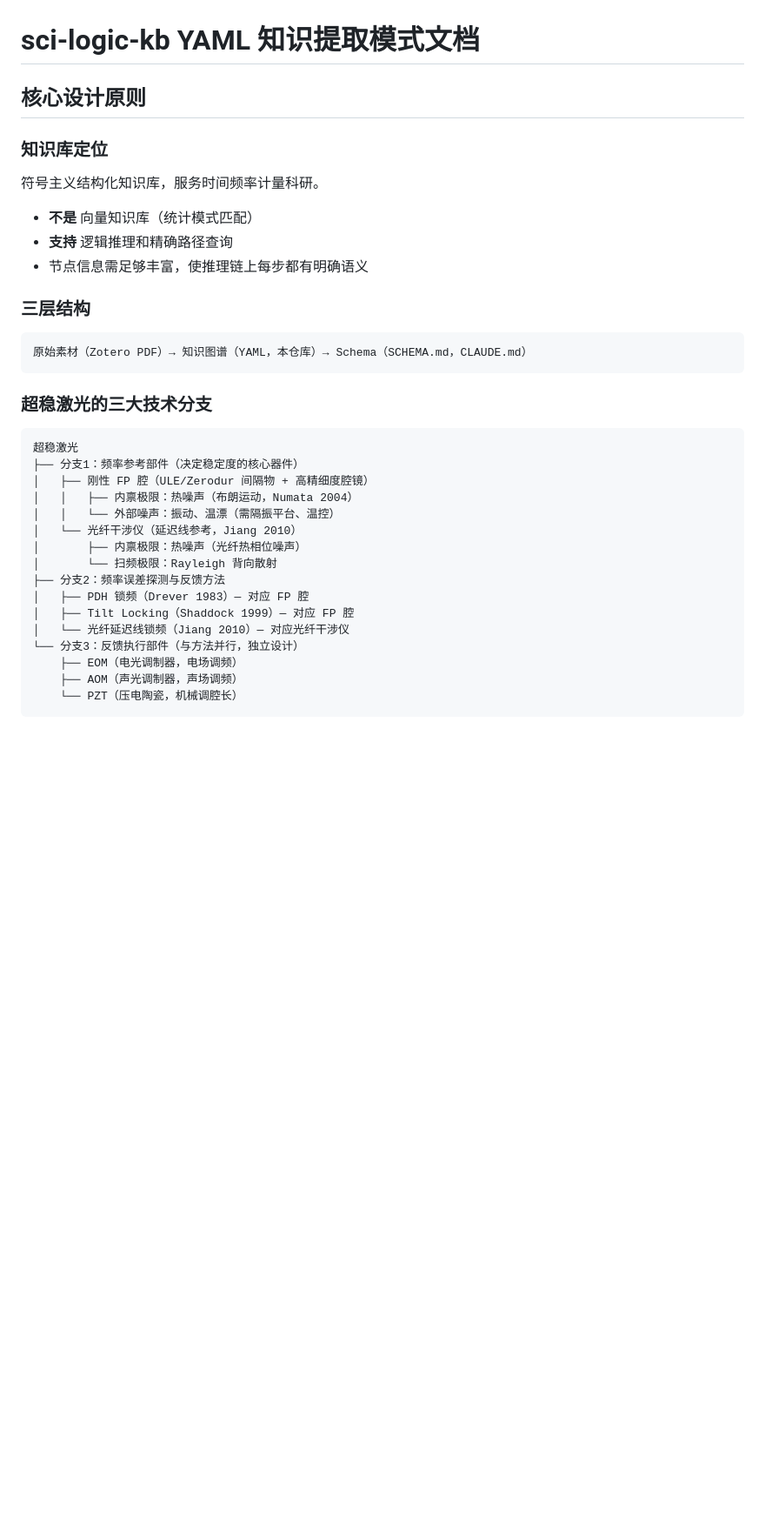
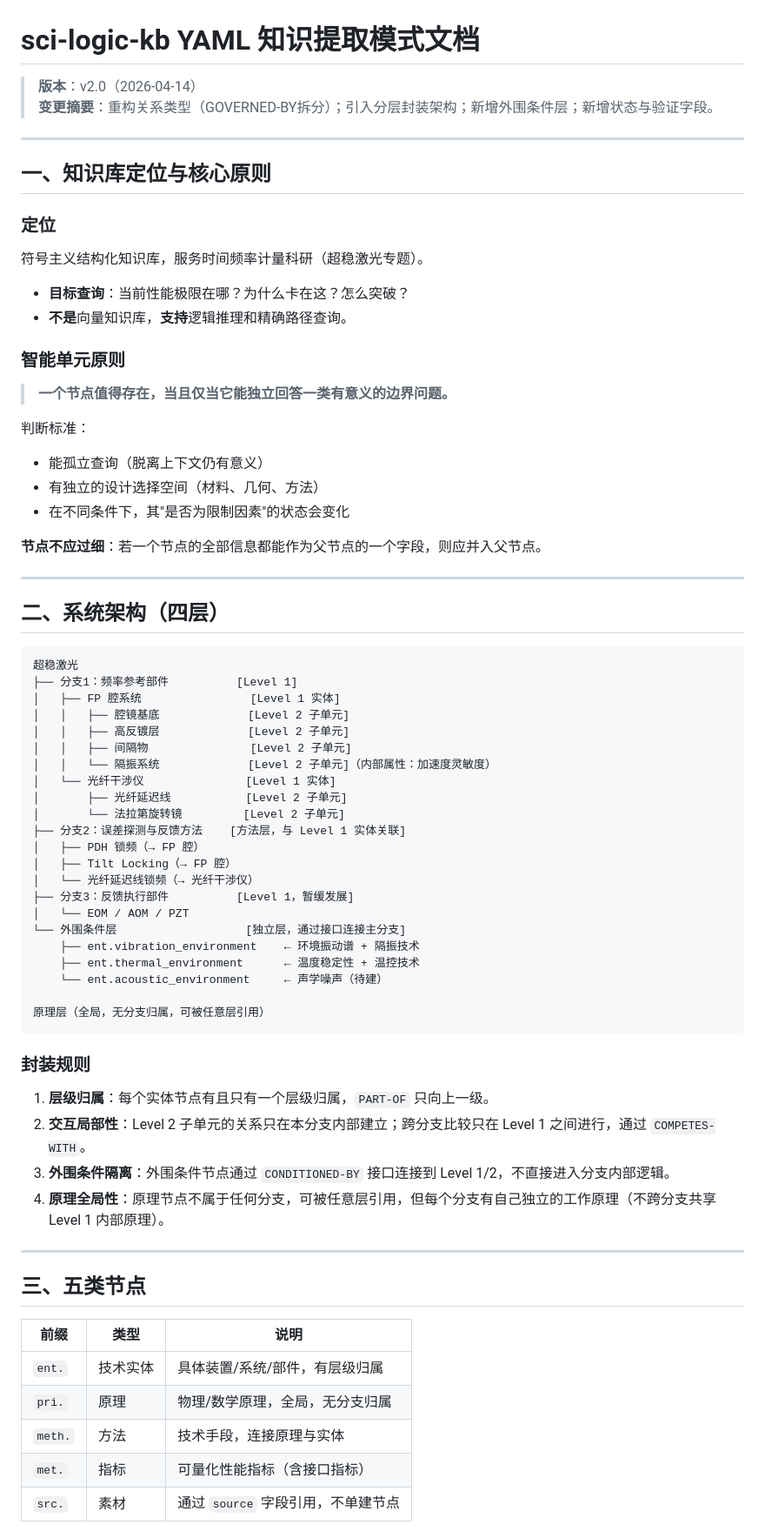
Before and after one commit to hjiang555-a11y/sci-logic-kb, a Markdown page: SCHEMA.md, the part around one of its changes. Shown at 87% size. Drawn GitHub-style; blank space fills up the shorter version.

````diff
--- a/SCHEMA.md
+++ b/SCHEMA.md
@@ -1,36 +1,74 @@
 # sci-logic-kb YAML 知识提取模式文档
 
-## 核心设计原则
+> **版本**：v2.0（2026-04-14）
+> **变更摘要**：重构关系类型（GOVERNED-BY拆分）；引入分层封装架构；新增外围条件层；新增状态与验证字段。
 
-### 知识库定位
+---
 
-符号主义结构化知识库，服务时间频率计量科研。
-- **不是** 向量知识库（统计模式匹配）
-- **支持** 逻辑推理和精确路径查询
-- 节点信息需足够丰富，使推理链上每步都有明确语义
+## 一、知识库定位与核心原则
 
-### 三层结构
+### 定位
 
-```
-原始素材（Zotero PDF）→ 知识图谱（YAML，本仓库）→ Schema（SCHEMA.md，CLAUDE.md）
-```
+符号主义结构化知识库，服务时间频率计量科研（超稳激光专题）。
+- **目标查询**：当前性能极限在哪？为什么卡在这？怎么突破？
+- **不是**向量知识库，**支持**逻辑推理和精确路径查询。
 
-### 超稳激光的三大技术分支
+### 智能单元原则
+
+> **一个节点值得存在，当且仅当它能独立回答一类有意义的边界问题。**
+
+判断标准：
+- 能孤立查询（脱离上下文仍有意义）
+- 有独立的设计选择空间（材料、几何、方法）
+- 在不同条件下，其"是否为限制因素"的状态会变化
+
+**节点不应过细**：若一个节点的全部信息都能作为父节点的一个字段，则应并入父节点。
+
+---
+
+## 二、系统架构（四层）
 
 ```
 超稳激光
-├── 分支1：频率参考部件（决定稳定度的核心器件）
-│   ├── 刚性 FP 腔（ULE/Zerodur 间隔物 + 高精细度腔镜）
-│   │   ├── 内禀极限：热噪声（布朗运动，Numata 2004）
-│   │   └── 外部噪声：振动、温漂（需隔振平台、温控）
-│   └── 光纤干涉仪（延迟线参考，Jiang 2010）
-│       ├── 内禀极限：热噪声（光纤热相位噪声）
-│       └── 扫频极限：Rayleigh 背向散射
-├── 分支2：频率误差探测与反馈方法
-│   ├── PDH 锁频（Drever 1983）— 对应 FP 腔
-│   ├── Tilt Locking（Shaddock 1999）— 对应 FP 腔
-│   └── 光纤延迟线锁频（Jiang 2010）— 对应光纤干涉仪
-└── 分支3：反馈执行部件（与方法并行，独立设计）
-    ├── EOM（电光调制器，电场调频）
-    ├── AOM（声光调制器，声场调频）
-    └── PZT（压电陶瓷，机械调腔长）
+├── 分支1：频率参考部件          [Level 1]
+│   ├── FP 腔系统                [Level 1 实体]
+│   │   ├── 腔镜基底             [Level 2 子单元]
+│   │   ├── 高反镀层             [Level 2 子单元]
+│   │   ├── 间隔物               [Level 2 子单元]
+│   │   └── 隔振系统             [Level 2 子单元]（内部属性：加速度灵敏度）
+│   └── 光纤干涉仪               [Level 1 实体]
+│       ├── 光纤延迟线           [Level 2 子单元]
+│       └── 法拉第旋转镜         [Level 2 子单元]
+├── 分支2：误差探测与反馈方法    [方法层，与 Level 1 实体关联]
+│   ├── PDH 锁频（→ FP 腔）
+│   ├── Tilt Locking（→ FP 腔）
+│   └── 光纤延迟线锁频（→ 光纤干涉仪）
+├── 分支3：反馈执行部件          [Level 1，暂缓发展]
+│   └── EOM / AOM / PZT
+└── 外围条件层                   [独立层，通过接口连接主分支]
+    ├── ent.vibration_environment    ← 环境振动谱 + 隔振技术
+    ├── ent.thermal_environment      ← 温度稳定性 + 温控技术
+    └── ent.acoustic_environment     ← 声学噪声（待建）
+
+原理层（全局，无分支归属，可被任意层引用）
+```
+
+### 封装规则
+
+1. **层级归属**：每个实体节点有且只有一个层级归属，`PART-OF` 只向上一级。
+2. **交互局部性**：Level 2 子单元的关系只在本分支内部建立；跨分支比较只在 Level 1 之间进行，通过 `COMPETES-WITH`。
+3. **外围条件隔离**：外围条件节点通过 `CONDITIONED-BY` 接口连接到 Level 1/2，不直接进入分支内部逻辑。
+4. **原理全局性**：原理节点不属于任何分支，可被任意层引用，但每个分支有自己独立的工作原理（不跨分支共享 Level 1 内部原理）。
+
+---
+
+## 三、五类节点
+
+| 前缀 | 类型 | 说明 |
+|------|------|------|
+| `ent.` | 技术实体 | 具体装置/系统/部件，有层级归属 |
+| `pri.` | 原理 | 物理/数学原理，全局，无分支归属 |
+| `meth.` | 方法 | 技术手段，连接原理与实体 |
+| `met.` | 指标 | 可量化性能指标（含接口指标） |
+| `src.` | 素材 | 通过 `source` 字段引用，不单建节点 |
+
````
Also changed, not shown: other parts of SCHEMA.md (+163 -81 lines).
